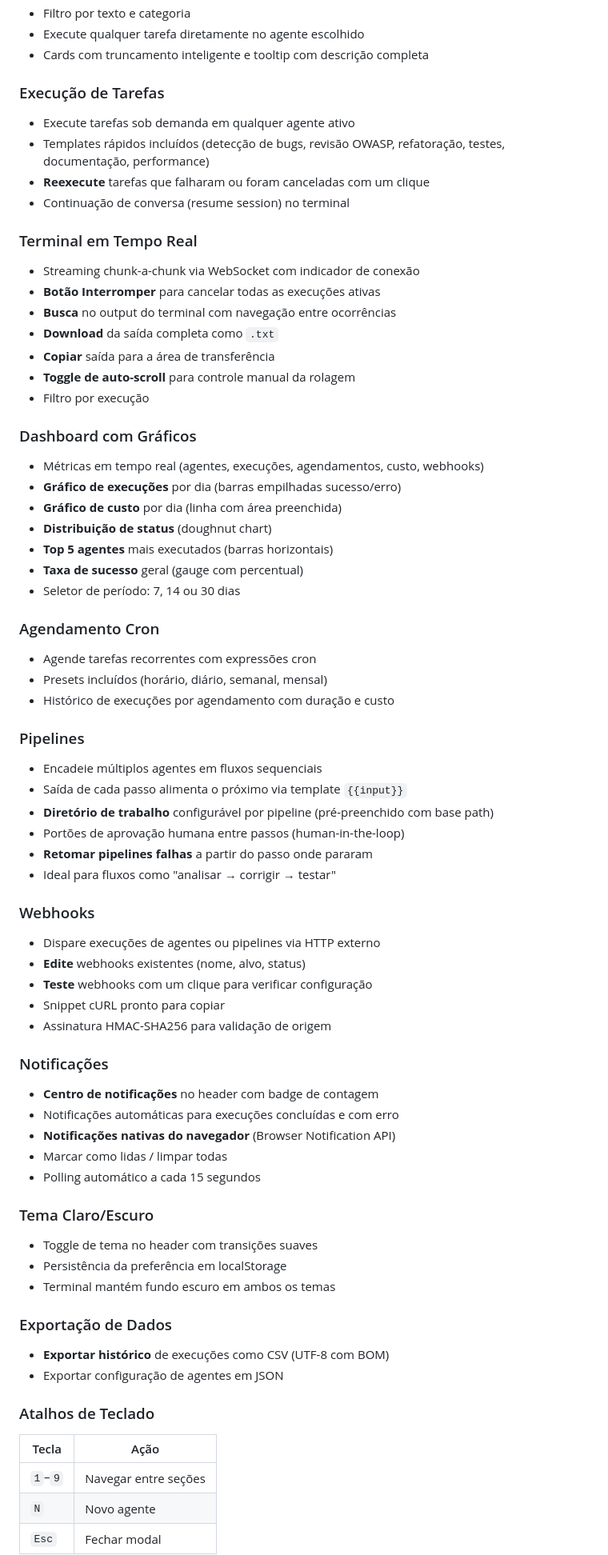
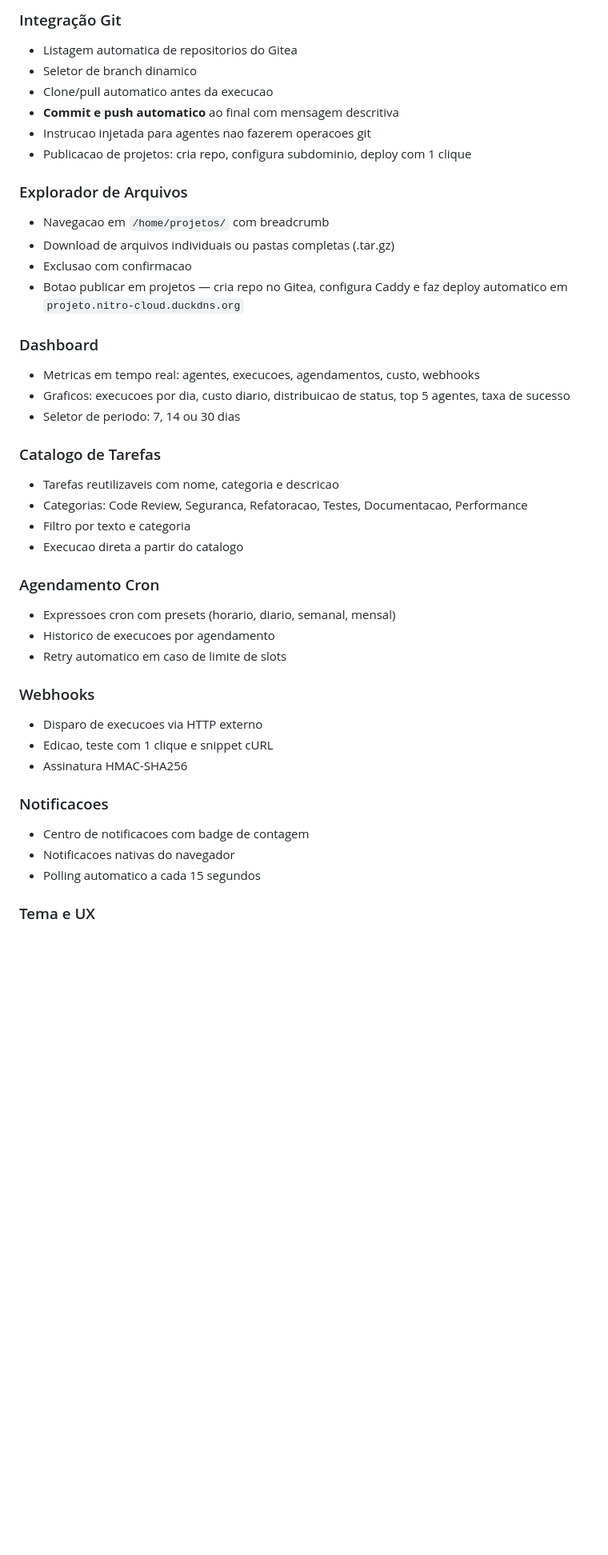
Before and after one commit to fredac100/agents-orchestrator, a Markdown page: README.md, the part around one of its changes. Shown at 80% size. Drawn GitHub-style; blank space fills up the shorter version.

Commit message:
Reescrever README com layout profissional e documentação completa

```diff
--- a/README.md
+++ b/README.md
@@ -25,71 +81,49 @@ Painel administrativo web para orquestração de agentes [Claude Code](https://d
+### Integração Git
+
+- Listagem automatica de repositorios do Gitea
+- Seletor de branch dinamico
+- Clone/pull automatico antes da execucao
+- **Commit e push automatico** ao final com mensagem descritiva
+- Instrucao injetada para agentes nao fazerem operacoes git
+- Publicacao de projetos: cria repo, configura subdominio, deploy com 1 clique
+
+### Explorador de Arquivos
+
+- Navegacao em `/home/projetos/` com breadcrumb
+- Download de arquivos individuais ou pastas completas (.tar.gz)
+- Exclusao com confirmacao
+- Botao publicar em projetos — cria repo no Gitea, configura Caddy e faz deploy automatico em `projeto.nitro-cloud.duckdns.org`
+
+### Dashboard
+
+- Metricas em tempo real: agentes, execucoes, agendamentos, custo, webhooks
+- Graficos: execucoes por dia, custo diario, distribuicao de status, top 5 agentes, taxa de sucesso
+- Seletor de periodo: 7, 14 ou 30 dias
+
+### Catalogo de Tarefas
+
+- Tarefas reutilizaveis com nome, categoria e descricao
+- Categorias: Code Review, Seguranca, Refatoracao, Testes, Documentacao, Performance
 - Filtro por texto e categoria
-- Execute qualquer tarefa diretamente no agente escolhido
-- Cards com truncamento inteligente e tooltip com descrição completa
-
-### Execução de Tarefas
-- Execute tarefas sob demanda em qualquer agente ativo
-- Templates rápidos incluídos (detecção de bugs, revisão OWASP, refatoração, testes, documentação, performance)
-- **Reexecute** tarefas que falharam ou foram canceladas com um clique
-- Continuação de conversa (resume session) no terminal
-
-### Terminal em Tempo Real
-- Streaming chunk-a-chunk via WebSocket com indicador de conexão
-- **Botão Interromper** para cancelar todas as execuções ativas
-- **Busca** no output do terminal com navegação entre ocorrências
-- **Download** da saída completa como `.txt`
-- **Copiar** saída para a área de transferência
-- **Toggle de auto-scroll** para controle manual da rolagem
-- Filtro por execução
-
-### Dashboard com Gráficos
-- Métricas em tempo real (agentes, execuções, agendamentos, custo, webhooks)
-- **Gráfico de execuções** por dia (barras empilhadas sucesso/erro)
-- **Gráfico de custo** por dia (linha com área preenchida)
-- **Distribuição de status** (doughnut chart)
-- **Top 5 agentes** mais executados (barras horizontais)
-- **Taxa de sucesso** geral (gauge com percentual)
-- Seletor de período: 7, 14 ou 30 dias
+- Execucao direta a partir do catalogo
 
 ### Agendamento Cron
-- Agende tarefas recorrentes com expressões cron
-- Presets incluídos (horário, diário, semanal, mensal)
-- Histórico de execuções por agendamento com duração e custo
 
-### Pipelines
-- Encadeie múltiplos agentes em fluxos sequenciais
-- Saída de cada passo alimenta o próximo via template `{{input}}`
-- **Diretório de trabalho** configurável por pipeline (pré-preenchido com base path)
-- Portões de aprovação humana entre passos (human-in-the-loop)
-- **Retomar pipelines falhas** a partir do passo onde pararam
-- Ideal para fluxos como "analisar → corrigir → testar"
+- Expressoes cron com presets (horario, diario, semanal, mensal)
+- Historico de execucoes por agendamento
+- Retry automatico em caso de limite de slots
 
 ### Webhooks
-- Dispare execuções de agentes ou pipelines via HTTP externo
-- **Edite** webhooks existentes (nome, alvo, status)
-- **Teste** webhooks com um clique para verificar configuração
-- Snippet cURL pronto para copiar
-- Assinatura HMAC-SHA256 para validação de origem
 
-### Notificações
-- **Centro de notificações** no header com badge de contagem
-- Notificações automáticas para execuções concluídas e com erro
-- **Notificações nativas do navegador** (Browser Notification API)
-- Marcar como lidas / limpar todas
-- Polling automático a cada 15 segundos
+- Disparo de execucoes via HTTP externo
+- Edicao, teste com 1 clique e snippet cURL
+- Assinatura HMAC-SHA256
 
-### Tema Claro/Escuro
-- Toggle de tema no header com transições suaves
-- Persistência da preferência em localStorage
-- Terminal mantém fundo escuro em ambos os temas
+### Notificacoes
 
-### Exportação de Dados
-- **Exportar histórico** de execuções como CSV (UTF-8 com BOM)
-- Exportar configuração de agentes em JSON
+- Centro de notificacoes com badge de contagem
+- Notificacoes nativas do navegador
+- Polling automatico a cada 15 segundos
 
-### Atalhos de Teclado
-| Tecla | Ação |
-|-------|------|
-| `1`–`9` | Navegar entre seções |
-| `N` | Novo agente |
-| `Esc` | Fechar modal |
+### Tema e UX
 
```
Also changed, not shown: other parts of README.md (+253 -209 lines).
